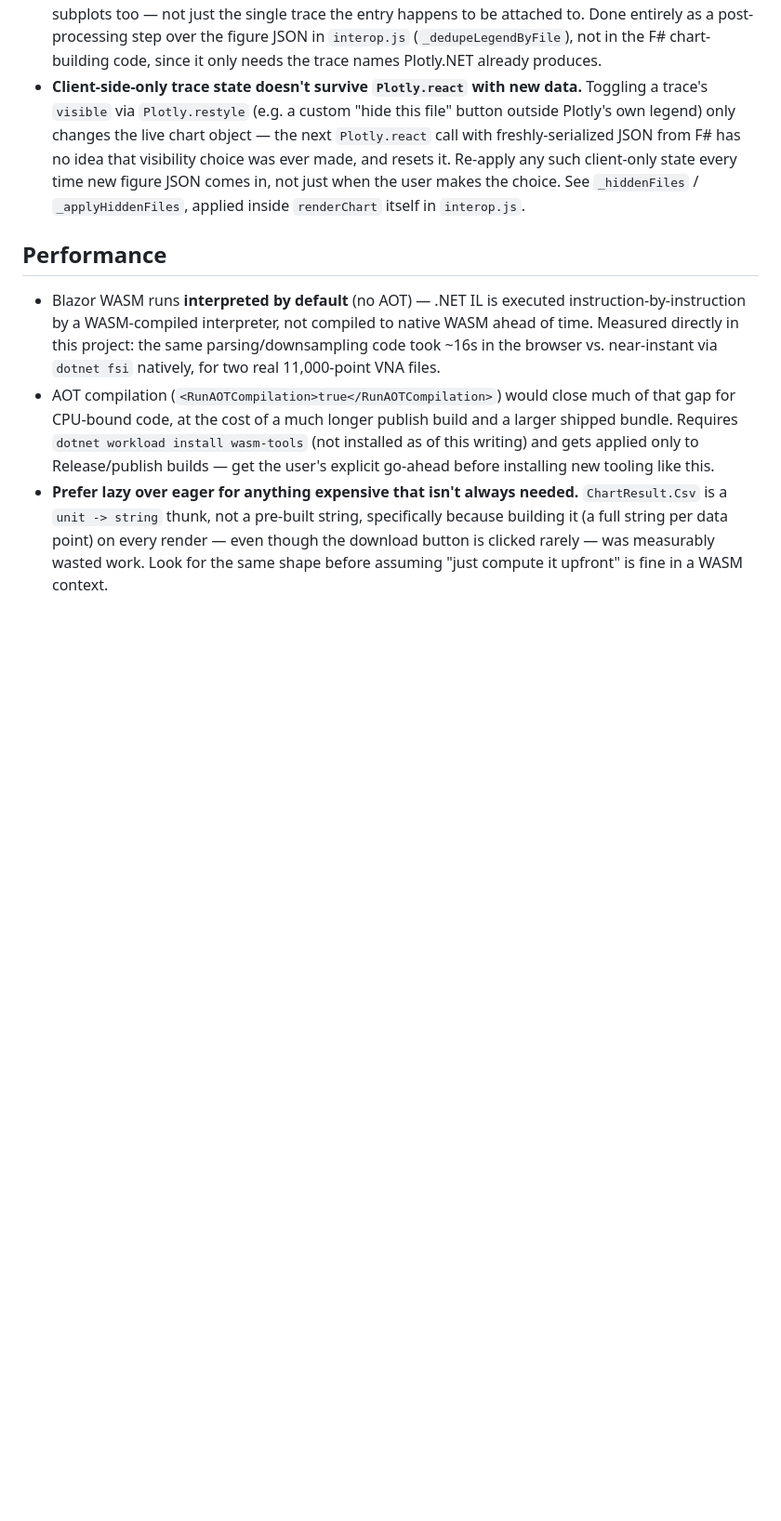
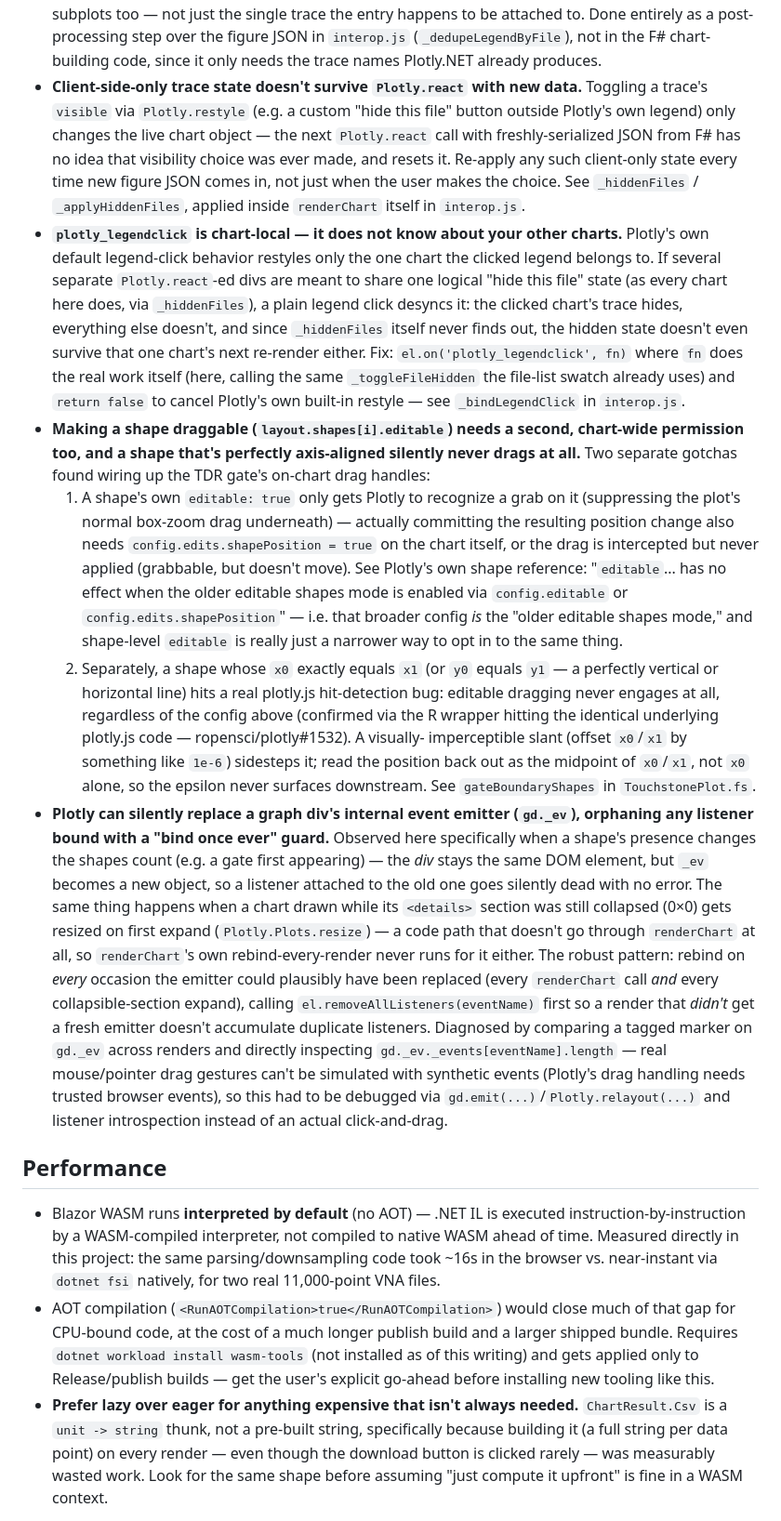
Before and after one commit to Balupi/touchstone_reader, a Markdown page: claude.md, the part around one of its changes. Shown at 93% size. GitHub-like rendering; blank space fills up the shorter version.

Commit message:
Document the TDR gate drag UI and its lessons in claude.md
README: TDR Impedance now describes the draggable, colored,
crossing-clamped gate guide lines, and Gated Magnitude as its nested
sub-section; corrects the section count (five, not six).

claude.md: the plotly_legendclick chart-locality gotcha and its fix
(intercept + route through the same toggle function the swatch uses),
editable shapes needing both shape-level editable and chart-level
config.edits.shapePosition, the perfectly-axis-aligned-shape drag bug,
and Plotly replacing a graph div's internal event emitter (breaking
"bind once" listener patterns) — plus two testing notes on gd.emit
not mutating layout the way a real relayout does, and collapsed
<details> sections needing to actually be opened before testing what's
inside them.

Co-Authored-By: Claude Sonnet 5 <noreply@anthropic.com>

```diff
--- a/claude.md
+++ b/claude.md
@@ -94,6 +94,60 @@ else entirely.
   it. Re-apply any such client-only state every time new figure JSON comes
   in, not just when the user makes the choice. See `_hiddenFiles` /
   `_applyHiddenFiles`, applied inside `renderChart` itself in `interop.js`.
+- **`plotly_legendclick` is chart-local — it does not know about your other
+  charts.** Plotly's own default legend-click behavior restyles only the one
+  chart the clicked legend belongs to. If several separate `Plotly.react`-ed
+  divs are meant to share one logical "hide this file" state (as every chart
+  here does, via `_hiddenFiles`), a plain legend click desyncs it: the
+  clicked chart's trace hides, everything else doesn't, and since
+  `_hiddenFiles` itself never finds out, the hidden state doesn't even
+  survive that one chart's next re-render either. Fix: `el.on('plotly_legendclick', fn)`
+  where `fn` does the real work itself (here, calling the same
+  `_toggleFileHidden` the file-list swatch already uses) and `return false`
+  to cancel Plotly's own built-in restyle — see `_bindLegendClick` in
+  `interop.js`.
+- **Making a shape draggable (`layout.shapes[i].editable`) needs a second,
+  chart-wide permission too, and a shape that's perfectly axis-aligned
+  silently never drags at all.** Two separate gotchas found wiring up the
+  TDR gate's on-chart drag handles:
+  1. A shape's own `editable: true` only gets Plotly to recognize a grab on
+     it (suppressing the plot's normal box-zoom drag underneath) — actually
+     committing the resulting position change also needs
+     `config.edits.shapePosition = true` on the chart itself, or the drag is
+     intercepted but never applied (grabbable, but doesn't move). See
+     Plotly's own shape reference: "`editable`... has no effect when the
+     older editable shapes mode is enabled via `config.editable` or
+     `config.edits.shapePosition`" — i.e. that broader config *is* the
+     "older editable shapes mode," and shape-level `editable` is really just
+     a narrower way to opt in to the same thing.
+  2. Separately, a shape whose `x0` exactly equals `x1` (or `y0` equals
+     `y1` — a perfectly vertical or horizontal line) hits a real plotly.js
+     hit-detection bug: editable dragging never engages at all, regardless
+     of the config above (confirmed via the R wrapper hitting the identical
+     underlying plotly.js code — ropensci/plotly#1532). A visually-
+     imperceptible slant (offset `x0`/`x1` by something like `1e-6`) sidesteps
+     it; read the position back out as the midpoint of `x0`/`x1`, not `x0`
+     alone, so the epsilon never surfaces downstream. See `gateBoundaryShapes`
+     in `TouchstonePlot.fs`.
+- **Plotly can silently replace a graph div's internal event emitter
+  (`gd._ev`), orphaning any listener bound with a "bind once ever" guard.**
+  Observed here specifically when a shape's presence changes the shapes
+  count (e.g. a gate first appearing) — the *div* stays the same DOM
+  element, but `_ev` becomes a new object, so a listener attached to the old
+  one goes silently dead with no error. The same thing happens when a chart
+  drawn while its `<details>` section was still collapsed (0×0) gets resized
+  on first expand (`Plotly.Plots.resize`) — a code path that doesn't go
+  through `renderChart` at all, so `renderChart`'s own rebind-every-render
+  never runs for it either. The robust pattern: rebind on *every* occasion
+  the emitter could plausibly have been replaced (every `renderChart` call
+  *and* every collapsible-section expand), calling `el.removeAllListeners(eventName)`
+  first so a render that *didn't* get a fresh emitter doesn't accumulate
+  duplicate listeners. Diagnosed by comparing a tagged marker on `gd._ev`
+  across renders and directly inspecting `gd._ev._events[eventName].length`
+  — real mouse/pointer drag gestures can't be simulated with synthetic
+  events (Plotly's drag handling needs trusted browser events), so this had
+  to be debugged via `gd.emit(...)`/`Plotly.relayout(...)` and listener
+  introspection instead of an actual click-and-drag.
 
 ## Performance
 
```
Also changed, not shown: other parts of claude.md (+12 -0 lines), README.md (+9 -7 lines).
